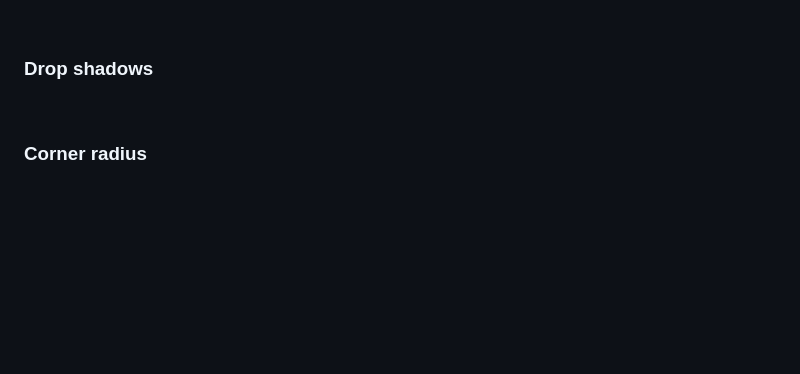
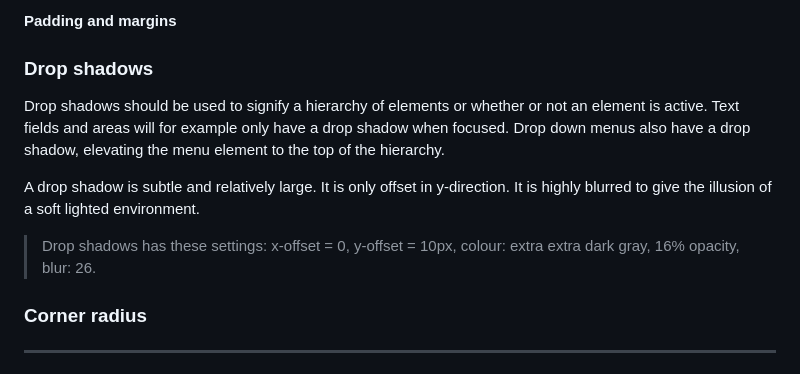
Before and after one commit to SB-Digital-NO/vurdermeg, a Markdown page: .swm/style-guide.22ffy.sw.md, the part around one of its changes. Drawn GitHub-style; blank space fills up the shorter version.

Commit message:
added text area

```diff
--- a/.swm/style-guide.22ffy.sw.md
+++ b/.swm/style-guide.22ffy.sw.md
@@ -176,5 +172,9 @@ The height of elements depends on its content, padding and margins. It is desira
 ### Drop shadows
 
-<br/>
+Drop shadows should be used to signify a hierarchy of elements or whether or not an element is active. Text fields and areas will for example only have a drop shadow when focused. Drop down menus also have a drop shadow, elevating the menu element to the top of the hierarchy.
+
+A drop shadow is subtle and relatively large. It is only offset in y-direction. It is highly blurred to give the illusion of a soft lighted environment.
+
+> Drop shadows has these settings: x-offset = 0, y-offset = 10px, colour: extra extra dark gray, 16% opacity, blur: 26.
 
 ### Corner radius
```
Also changed, not shown: other parts of .swm/style-guide.22ffy.sw.md (+11 -7 lines).
